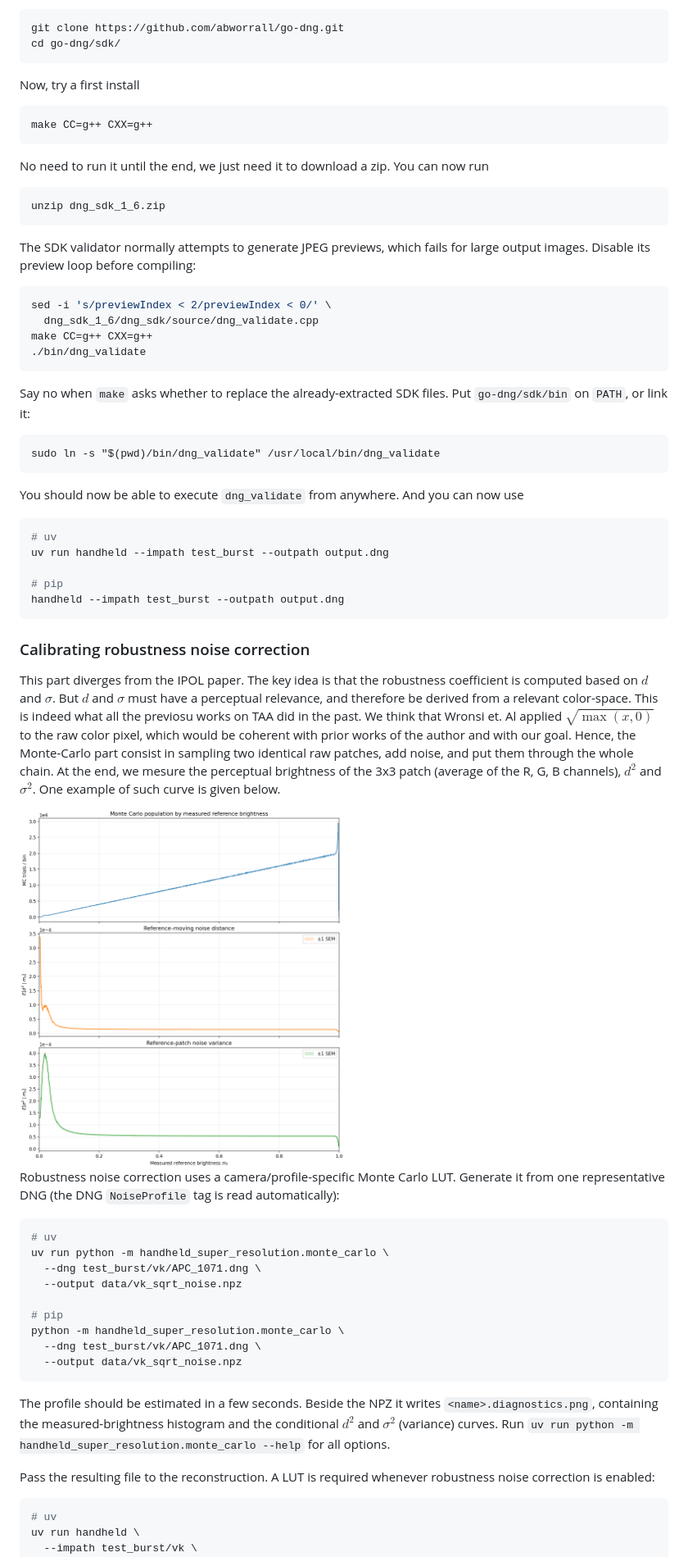
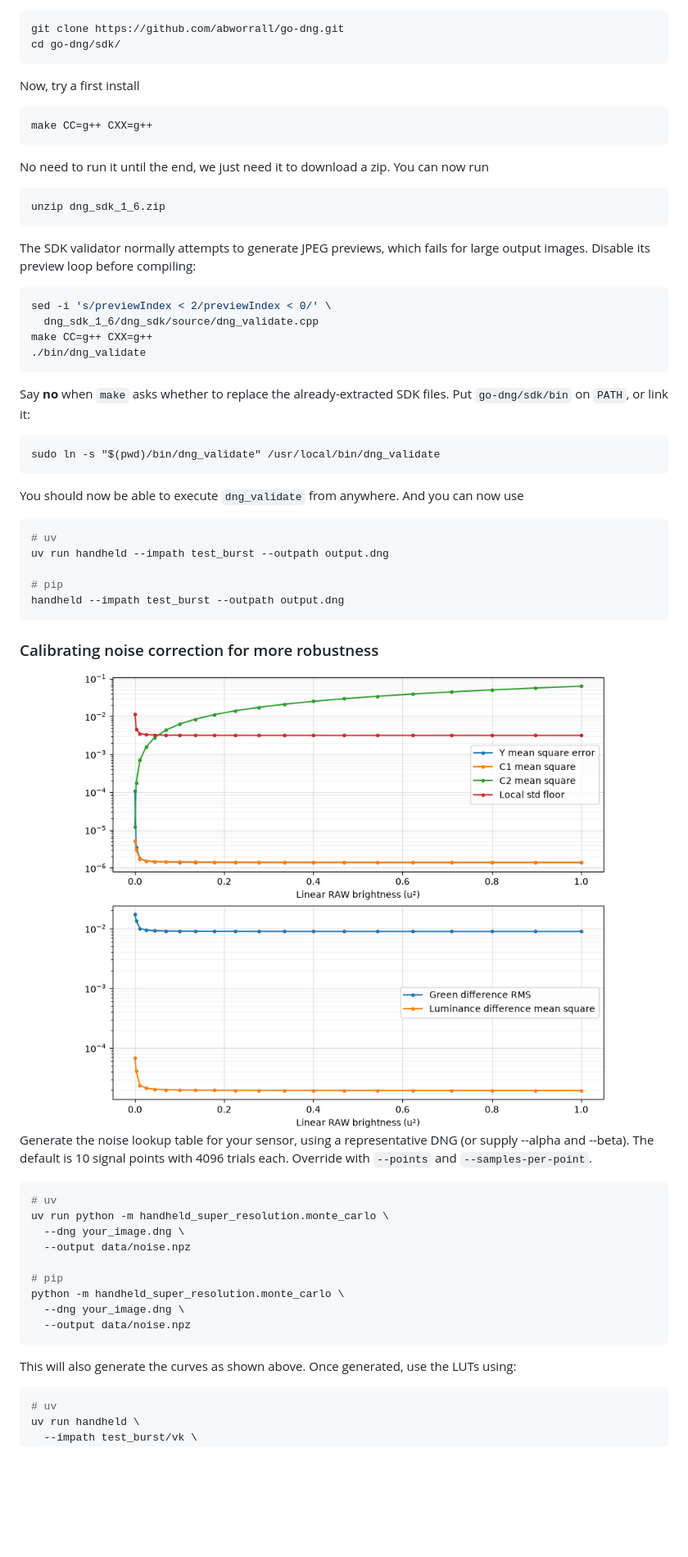
Before and after one commit to Jamy-L/Handheld-Multi-Frame-Super-Resolution, a Markdown page: README.md, the part around one of its changes. Shown at 82% size. GitHub-like rendering; pictures changed too: assets/lut_example.png; blank space fills up the shorter version.

````diff
--- a/README.md
+++ b/README.md
@@ -95,11 +95,15 @@ uses the community Linux build from
 git clone https://github.com/abworrall/go-dng.git
 cd go-dng/sdk/
 ```
+
 Now, try a first install
+
 ```
 make CC=g++ CXX=g++
 ```
+
 No need to run it until the end, we just need it to download a zip. You can now run
+
 ```
 unzip dng_sdk_1_6.zip
 ```
@@ -114,13 +118,15 @@ make CC=g++ CXX=g++
 ./bin/dng_validate
 ```
 
-Say no when `make` asks whether to replace the already-extracted SDK files. Put
+Say **no** when `make` asks whether to replace the already-extracted SDK files. Put
 `go-dng/sdk/bin` on `PATH`, or link it:
+
 ```
 sudo ln -s "$(pwd)/bin/dng_validate" /usr/local/bin/dng_validate
 ```
 
 You should now be able to execute `dng_validate` from anywhere. And you can now use
+
 ```bash
 # uv
 uv run handheld --impath test_burst --outpath output.dng
@@ -129,33 +135,26 @@ uv run handheld --impath test_burst --outpath output.dng
 handheld --impath test_burst --outpath output.dng
 ```
 
-### Calibrating robustness noise correction
+### Calibrating noise correction for more robustness
 
-This part diverges from the IPOL paper. The key idea is that the robustness coefficient is computed based on $d$ and $\sigma$. But $d$ and $\sigma$ must have a perceptual relevance,
-and therefore be derived from a relevant color-space. This is indeed what all the previosu works on TAA did in the past. We think that Wronsi et. Al applied $\sqrt{\max(x, 0)}$ to the raw color pixel, which would be coherent with prior works of the author and with our goal. Hence, the Monte-Carlo part consist in sampling two identical raw patches, add noise, and put them through the whole chain. At the end, we mesure the perceptual brightness of the 3x3 patch (average of the R, G, B channels), $d^2$ and $\sigma^2$. One example of such curve is given below.
+<img src="assets/lut_example.png" width="100%">
 
-<img src="assets/lut_example.png" width="50%">
-
-
-Robustness noise correction uses a camera/profile-specific Monte Carlo LUT. Generate it from one representative DNG (the DNG `NoiseProfile` tag is read automatically):
+Generate the noise lookup table for your sensor, using a representative DNG (or supply --alpha and --beta).
+The default is 10 signal points with 4096 trials each. Override with `--points` and `--samples-per-point`.
 
 ```bash
 # uv
 uv run python -m handheld_super_resolution.monte_carlo \
-  --dng test_burst/vk/APC_1071.dng \
-  --output data/vk_sqrt_noise.npz
+  --dng your_image.dng \
+  --output data/noise.npz
 
 # pip
 python -m handheld_super_resolution.monte_carlo \
-  --dng test_burst/vk/APC_1071.dng \
-  --output data/vk_sqrt_noise.npz
+  --dng your_image.dng \
+  --output data/noise.npz
 ```
 
-The profile should be estimated in a few seconds.
-Beside the NPZ it writes `<name>.diagnostics.png`, containing the measured-brightness histogram and the conditional $d^2$ and $\sigma^2$ (variance) curves.
-Run `uv run python -m handheld_super_resolution.monte_carlo --help` for all options.
-
-Pass the resulting file to the reconstruction. A LUT is required whenever robustness noise correction is enabled:
+This will also generate the curves as shown above. Once generated, use the LUTs using:
 
 ```bash
 # uv
````
Also changed, not shown: other parts of README.md (+42 -42 lines), alignment/README.md (+9 -8 lines), 1 other file.
